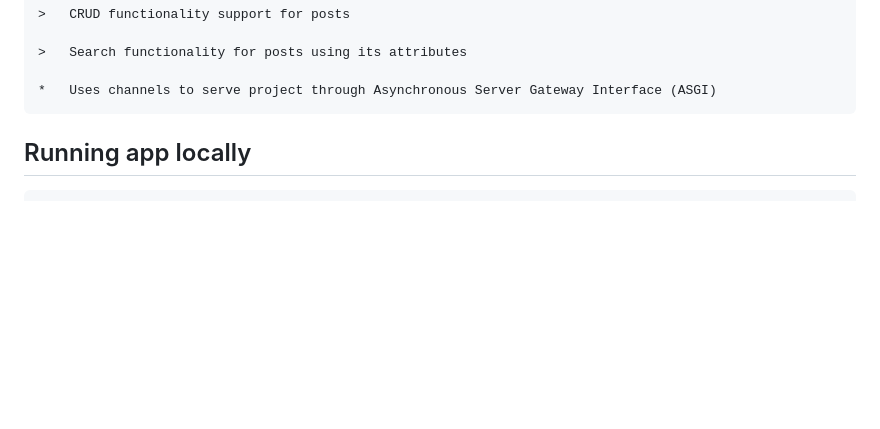
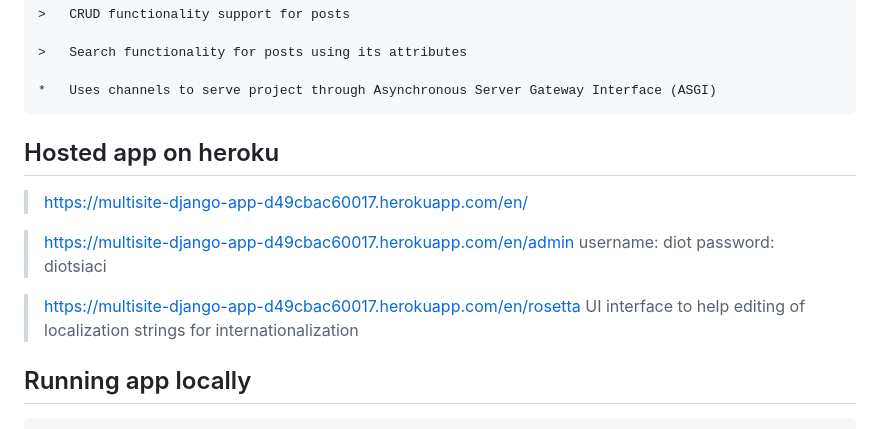
Before and after one commit to natcobbinah/Django_BlogMultiLingual, a Markdown page: README.md, the part around the change. GitHub-like rendering; blank space fills up the shorter version.

````diff
--- a/README.md
+++ b/README.md
@@ -17,6 +17,17 @@ A simple django blog site with multilingual features and a chatbot using LLM for
 
 *   Uses channels to serve project through Asynchronous Server Gateway Interface (ASGI)
 ```
+
+## Hosted app on heroku
+> https://multisite-django-app-d49cbac60017.herokuapp.com/en/
+
+> https://multisite-django-app-d49cbac60017.herokuapp.com/en/admin
+  username: diot
+  password: diotsiaci
+
+> https://multisite-django-app-d49cbac60017.herokuapp.com/en/rosetta
+  UI interface to help editing of localization strings for internationalization
+
 
 ## Running app locally
 ```
````
